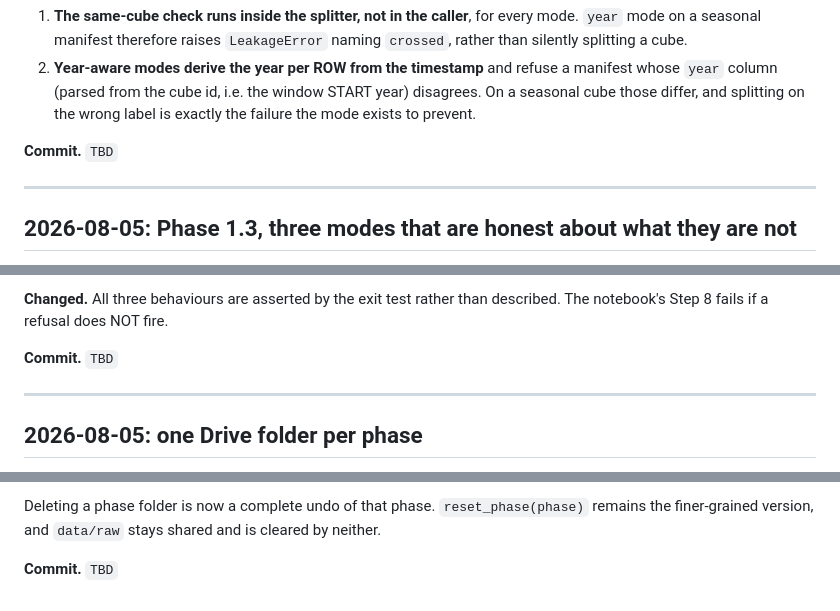
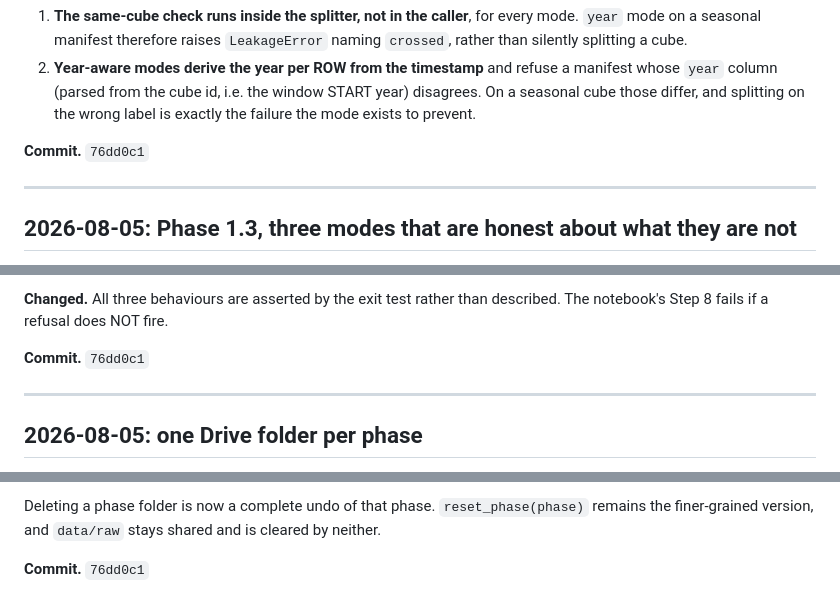
Before and after one commit to benj2o/terradreamer, a Markdown page: docs/DECISIONS.md, 3 parts joined by grey strips. Drawn GitHub-style.

Commit message:
docs(decisions): fill in the Phase 1.3 commit hash

```diff
--- a/docs/DECISIONS.md
+++ b/docs/DECISIONS.md
@@ -677,7 +677,7 @@ Two smaller consequences recorded with it:
    year) disagrees. On a seasonal cube those differ, and splitting on the wrong
    label is exactly the failure the mode exists to prevent.
 
-**Commit.** `TBD`
+**Commit.** `76dd0c1`
 
 ---
 
@@ -715,7 +715,7 @@ P3 robustness variant and never a default.
 **Changed.** All three behaviours are asserted by the exit test rather than
 described. The notebook's Step 8 fails if a refusal does NOT fire.
 
-**Commit.** `TBD`
+**Commit.** `76dd0c1`
 
 ---
 
@@ -747,4 +747,4 @@ Deleting a phase folder is now a complete undo of that phase.
 `reset_phase(phase)` remains the finer-grained version, and `data/raw` stays
 shared and is cleared by neither.
 
-**Commit.** `TBD`
+**Commit.** `76dd0c1`
```
